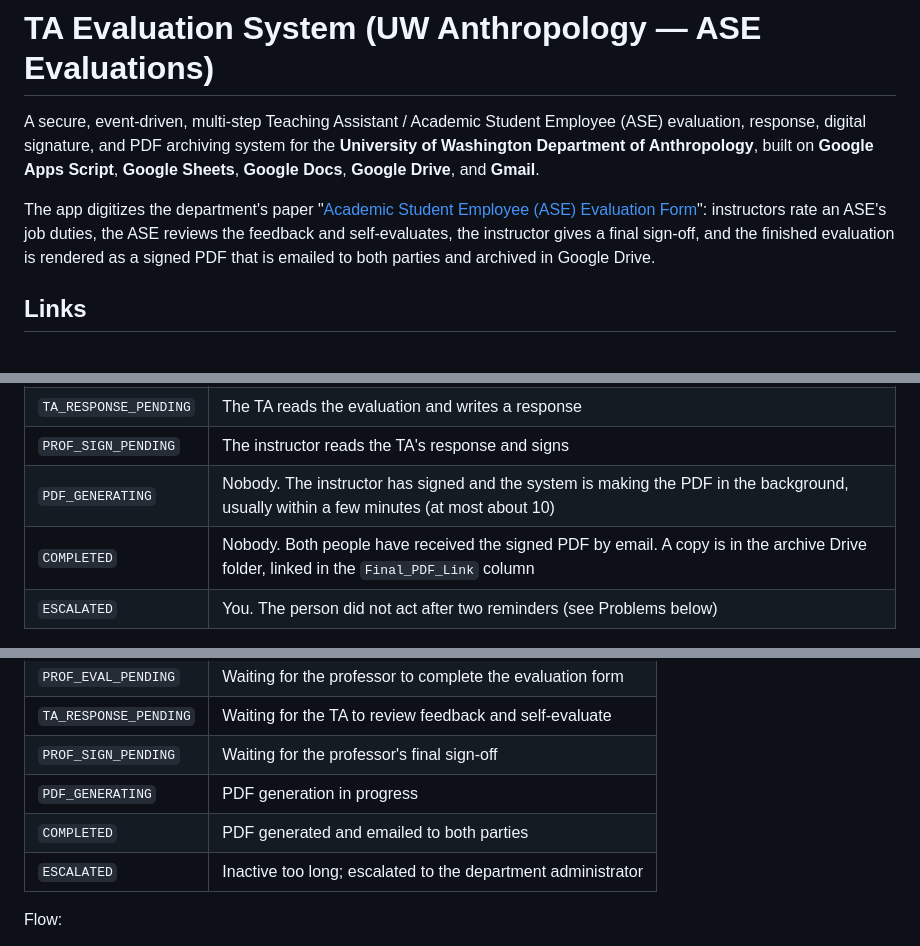
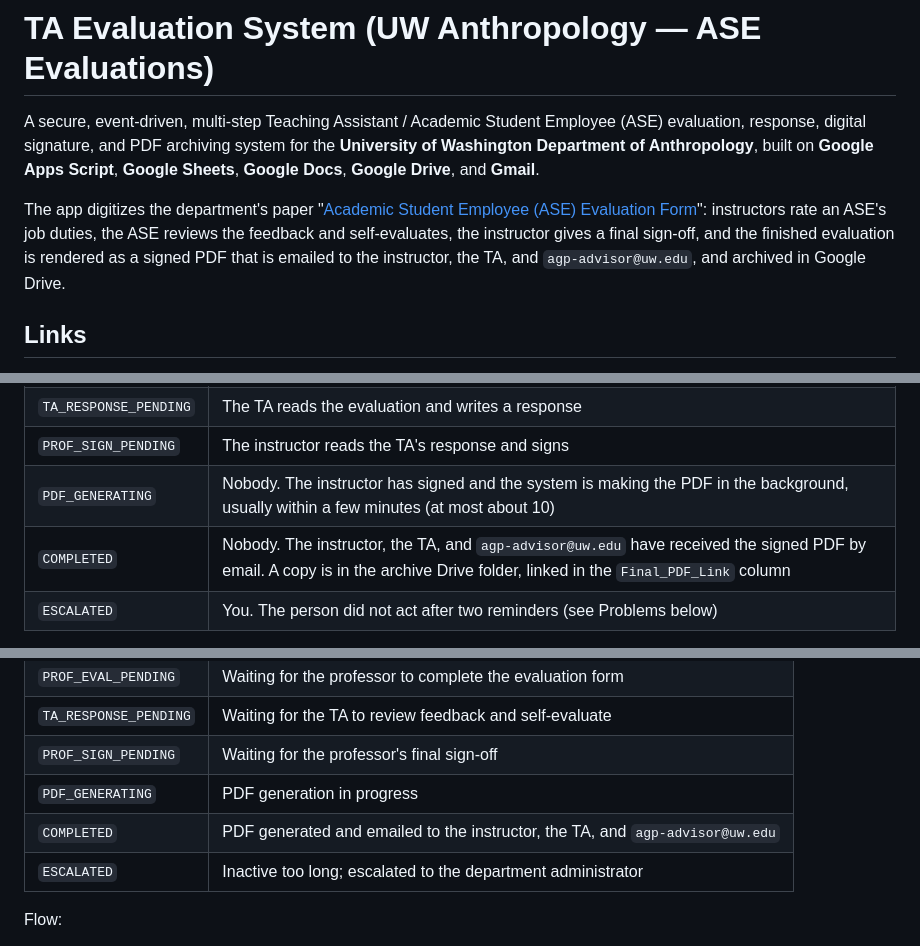
Before and after one commit to benmarwick/uw-anthro-web-helpers, a Markdown page: ta-evaluation-workflow/README.md, 3 parts joined by grey strips. Rendered like a GitHub page.

Commit message:
CC agp-advisor on TA eval PDF; require student self-report status questions and refresh screenshots

```diff
--- a/ta-evaluation-workflow/README.md
+++ b/ta-evaluation-workflow/README.md
@@ -9,7 +9,7 @@ editor_options:
 
 A secure, event-driven, multi-step Teaching Assistant / Academic Student Employee (ASE) evaluation, response, digital signature, and PDF archiving system for the **University of Washington Department of Anthropology**, built on **Google Apps Script**, **Google Sheets**, **Google Docs**, **Google Drive**, and **Gmail**.
 
-The app digitizes the department's paper "[Academic Student Employee (ASE) Evaluation Form](examples/Academic%20Student%20Employee%20(ASE)%20Evaluation%20Form.pdf)": instructors rate an ASE's job duties, the ASE reviews the feedback and self-evaluates, the instructor gives a final sign-off, and the finished evaluation is rendered as a signed PDF that is emailed to both parties and archived in Google Drive.
+The app digitizes the department's paper "[Academic Student Employee (ASE) Evaluation Form](examples/Academic%20Student%20Employee%20(ASE)%20Evaluation%20Form.pdf)": instructors rate an ASE's job duties, the ASE reviews the feedback and self-evaluates, the instructor gives a final sign-off, and the finished evaluation is rendered as a signed PDF that is emailed to the instructor, the TA, and `agp-advisor@uw.edu`, and archived in Google Drive.
 
 ## Links
 
@@ -136,7 +136,7 @@ The `Status` column shows where each evaluation is. You do not need to forward a
 | `TA_RESPONSE_PENDING` | The TA reads the evaluation and writes a response |
 | `PROF_SIGN_PENDING` | The instructor reads the TA's response and signs |
 | `PDF_GENERATING` | Nobody. The instructor has signed and the system is making the PDF in the background, usually within a few minutes (at most about 10) |
-| `COMPLETED` | Nobody. Both people have received the signed PDF by email. A copy is in the archive Drive folder, linked in the `Final_PDF_Link` column |
+| `COMPLETED` | Nobody. The instructor, the TA, and `agp-advisor@uw.edu` have received the signed PDF by email. A copy is in the archive Drive folder, linked in the `Final_PDF_Link` column |
 | `ESCALATED` | You. The person did not act after two reminders (see Problems below) |
 
 The system sends a reminder after 5 days without action, and a second reminder 5 days later (day 10). Each reminder shows the due date and how long the step has been waiting; the second says it is the last automatic one. After two reminders, once the step is past its due date, it marks the row `ESCALATED` and emails the administrator (`ADMIN_EMAIL` in `Config.gs`). Reminders only run if the triggers are installed. Choose **TA Evaluation System \> Run Health Check** and confirm that it says **Triggers Healthy: Yes**. If it says **No**, choose **Create/Refresh All Triggers** once.
@@ -174,7 +174,7 @@ Each evaluation row in the master sheet moves through a strict state machine:
 | `TA_RESPONSE_PENDING` | Waiting for the TA to review feedback and self-evaluate |
 | `PROF_SIGN_PENDING` | Waiting for the professor's final sign-off |
 | `PDF_GENERATING` | PDF generation in progress |
-| `COMPLETED` | PDF generated and emailed to both parties |
+| `COMPLETED` | PDF generated and emailed to the instructor, the TA, and `agp-advisor@uw.edu` |
 | `ESCALATED` | Inactive too long; escalated to the department administrator |
 
 Flow:
```
Also changed, not shown: other parts of ta-evaluation-workflow/README.md (+5 -4 lines), grad-progress-review-workflow/README.md (+3 -3 lines), grad-progress-review-workflow/screenshots/advisor-annual.png, grad-progress-review-workflow/screenshots/advisor-checkin.png, grad-progress-review-workflow/screenshots/annual-report.png, 10 other files.
